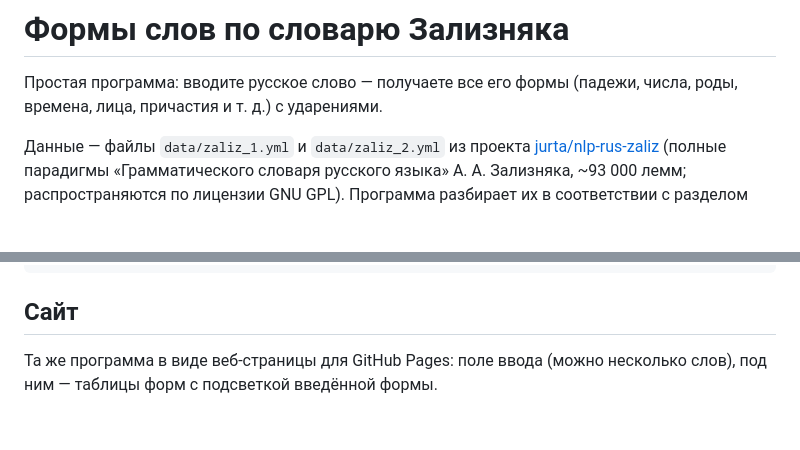
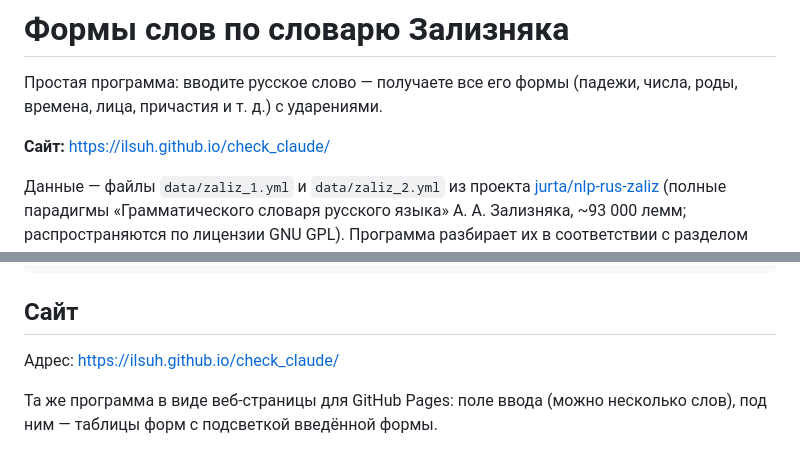
Before and after one commit to ilsuh/check_claude, a Markdown page: README.md, 2 parts joined by grey strips. Rendered like a GitHub page; blank space fills up the shorter version.

Commit message:
README: ссылка на сайт
Co-Authored-By: Claude Opus 5.5 <noreply@anthropic.com>
Claude-Session: https://claude.ai/code/session_01U4VVqY6624vPV6e3YhWd8Q

```diff
--- a/README.md
+++ b/README.md
@@ -2,6 +2,8 @@
 
 Простая программа: вводите русское слово — получаете все его формы
 (падежи, числа, роды, времена, лица, причастия и т. д.) с ударениями.
+
+**Сайт:** https://ilsuh.github.io/check_claude/
 
 Данные — файлы `data/zaliz_1.yml` и `data/zaliz_2.yml` из проекта
 [jurta/nlp-rus-zaliz](https://github.com/jurta/nlp-rus-zaliz)
@@ -50,6 +52,8 @@ $ python3 zaliz.py лес
 
 ## Сайт
 
+Адрес: https://ilsuh.github.io/check_claude/
+
 Та же программа в виде веб-страницы для GitHub Pages: поле ввода (можно
 несколько слов), под ним — таблицы форм с подсветкой введённой формы.
 
```
